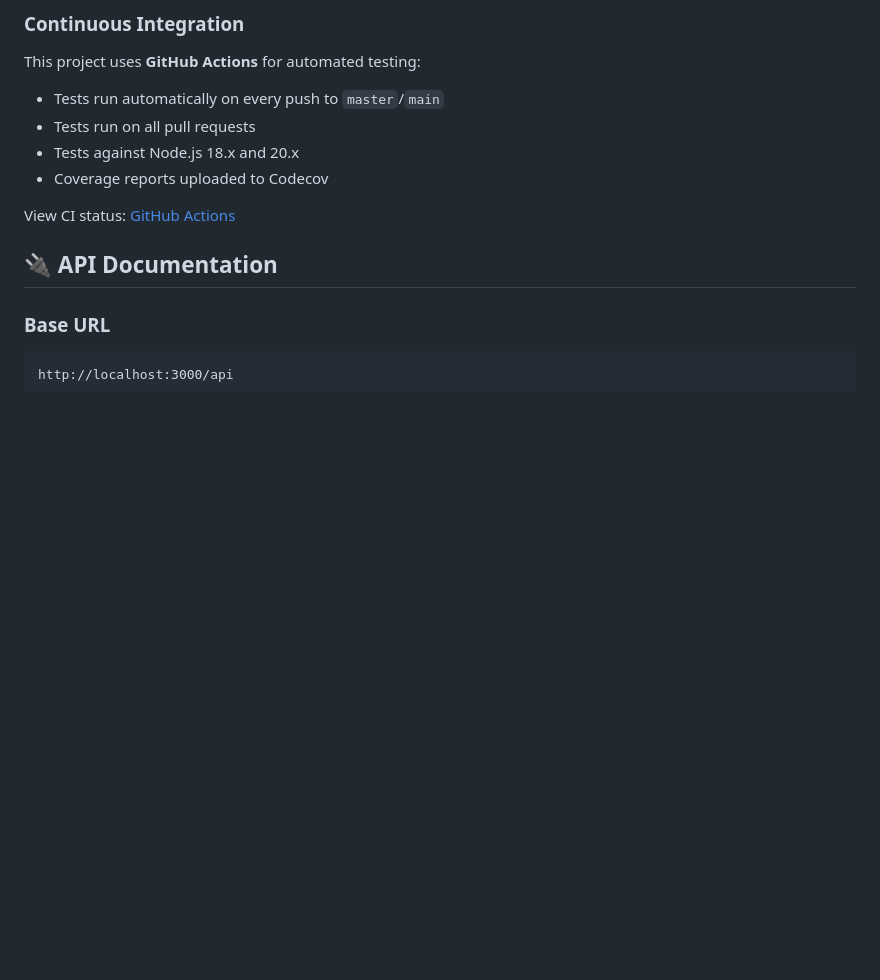
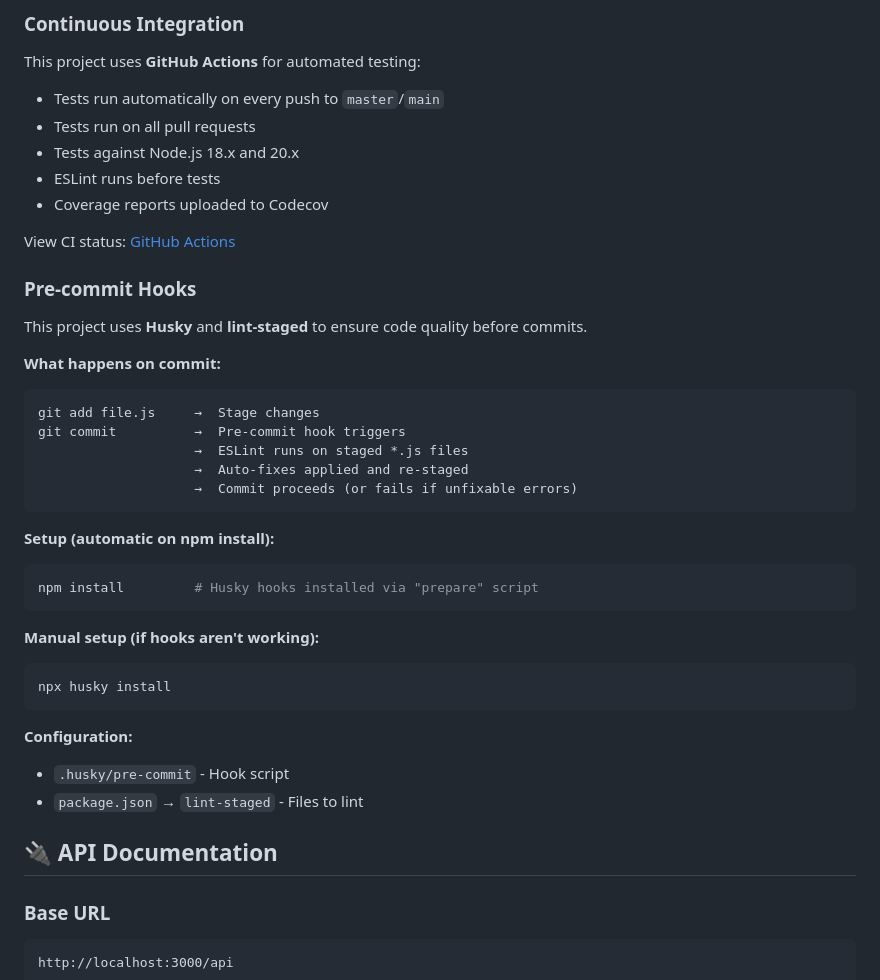
Before and after one commit to DGProject2030/datascrapper, a Markdown page: README.md, the part around the change. Drawn GitHub-style; blank space fills up the shorter version.

Commit message:
Add pre-commit hooks documentation to README
Document the Husky and lint-staged setup for code quality enforcement
on commits.

Co-Authored-By: Claude Opus 4.5 <noreply@anthropic.com>

````diff
--- a/README.md
+++ b/README.md
@@ -194,9 +194,37 @@ This project uses **GitHub Actions** for automated testing:
 - Tests run automatically on every push to `master`/`main`
 - Tests run on all pull requests
 - Tests against Node.js 18.x and 20.x
+- ESLint runs before tests
 - Coverage reports uploaded to Codecov
 
 View CI status: [GitHub Actions](https://github.com/DGProject2030/datascrapper/actions)
+
+### Pre-commit Hooks
+
+This project uses **Husky** and **lint-staged** to ensure code quality before commits.
+
+**What happens on commit:**
+```
+git add file.js     →  Stage changes
+git commit          →  Pre-commit hook triggers
+                    →  ESLint runs on staged *.js files
+                    →  Auto-fixes applied and re-staged
+                    →  Commit proceeds (or fails if unfixable errors)
+```
+
+**Setup (automatic on npm install):**
+```bash
+npm install         # Husky hooks installed via "prepare" script
+```
+
+**Manual setup (if hooks aren't working):**
+```bash
+npx husky install
+```
+
+**Configuration:**
+- `.husky/pre-commit` - Hook script
+- `package.json` → `lint-staged` - Files to lint
 
 ## 🔌 API Documentation
 
````
